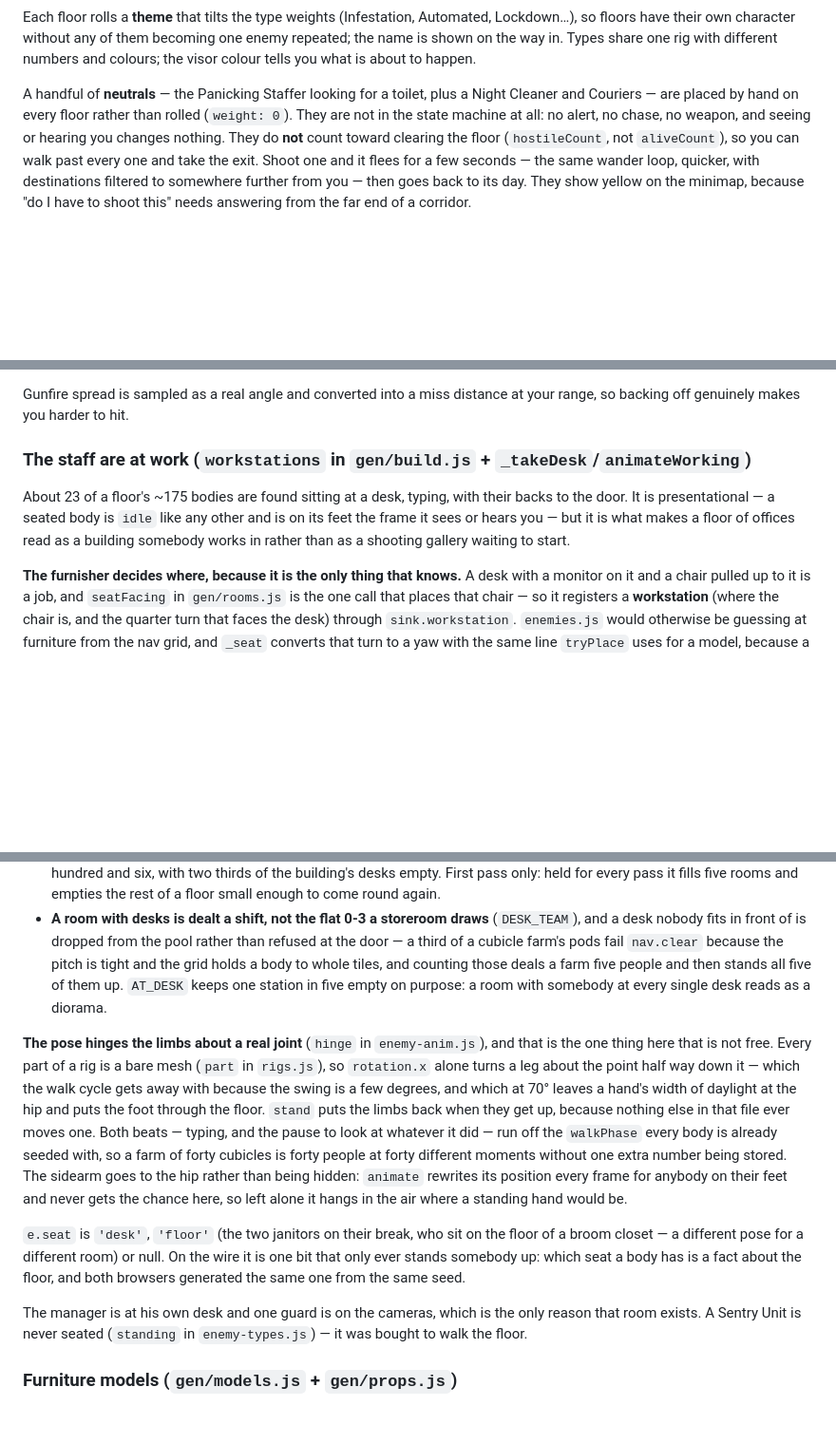
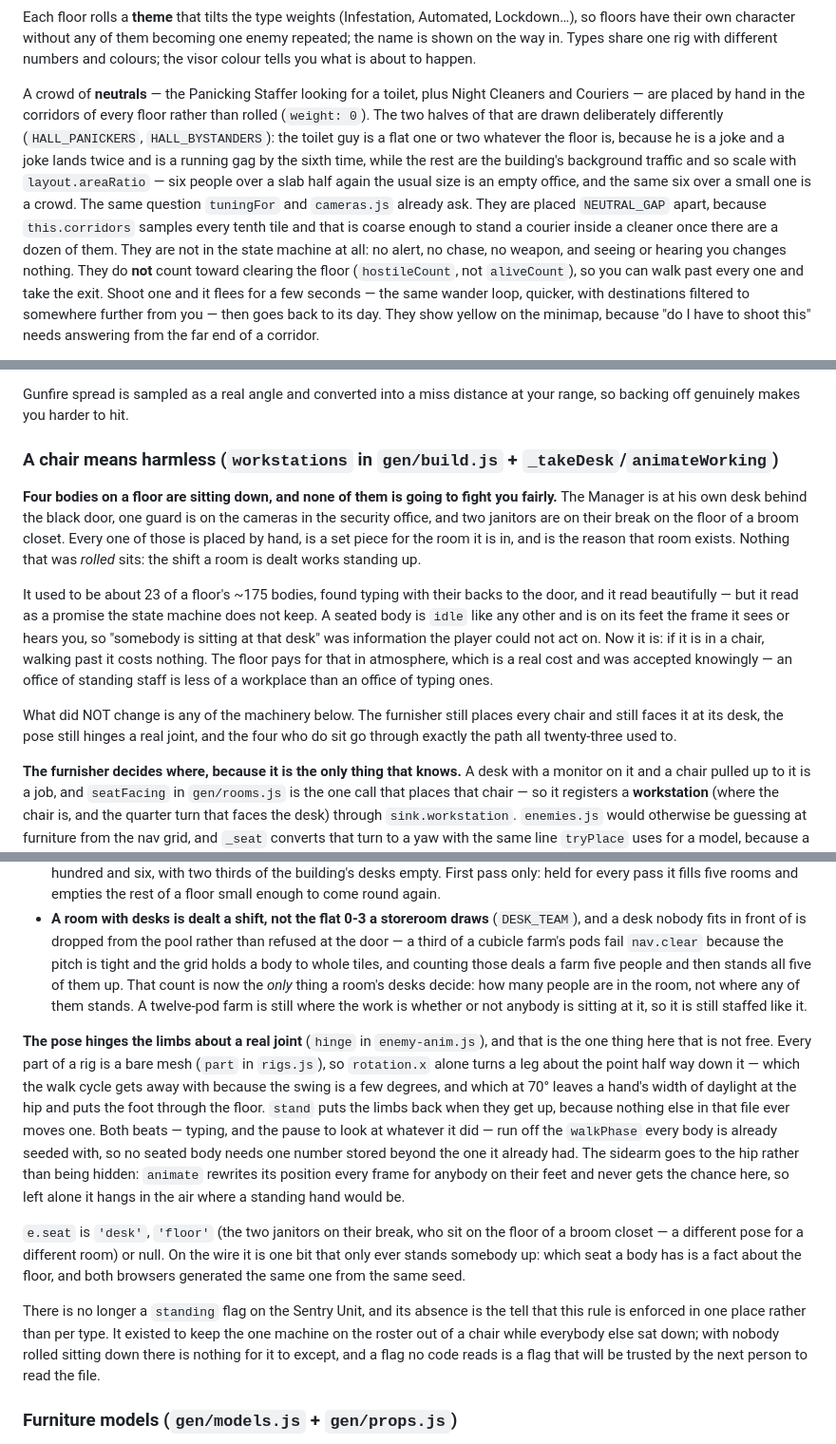
Before and after one commit to miniminefred/fpsgame, a Markdown page: CLAUDE.md, 3 parts joined by grey strips. Shown at 95% size. Drawn GitHub-style; blank space fills up the shorter version.

Commit message:
Write down that a chair means harmless, and what the plant room is staffed with

```diff
--- a/CLAUDE.md
+++ b/CLAUDE.md
@@ -1139,8 +1151,16 @@ Lockdown…), so floors have their own character without any of them becoming on
 repeated; the name is shown on the way in. Types share one rig with different numbers and
 colours; the visor colour tells you what is about to happen.
 
-A handful of **neutrals** — the Panicking Staffer looking for a toilet, plus a Night Cleaner
-and Couriers — are placed by hand on every floor rather than rolled (`weight: 0`). They are
+A crowd of **neutrals** — the Panicking Staffer looking for a toilet, plus Night Cleaners and
+Couriers — are placed by hand in the corridors of every floor rather than rolled
+(`weight: 0`). The two halves of that are drawn deliberately differently (`HALL_PANICKERS`,
+`HALL_BYSTANDERS`): the toilet guy is a flat one or two whatever the floor is, because he is
+a joke and a joke lands twice and is a running gag by the sixth time, while the rest are the
+building's background traffic and so scale with `layout.areaRatio` — six people over a slab
+half again the usual size is an empty office, and the same six over a small one is a crowd.
+The same question `tuningFor` and `cameras.js` already ask. They are placed `NEUTRAL_GAP`
+apart, because `this.corridors` samples every tenth tile and that is coarse enough to stand
+a courier inside a cleaner once there are a dozen of them. They are
 not in the state machine at all: no alert, no chase, no weapon, and seeing or hearing you
 changes nothing. They do **not** count toward clearing the floor (`hostileCount`, not
 `aliveCount`), so you can walk past every one and take the exit. Shoot one and it flees for
@@ -1195,11 +1215,24 @@ by everyone wearing that word. The hit flash follows whatever they are actually
 Gunfire spread is sampled as a real angle and converted into a miss distance at your range,
 so backing off genuinely makes you harder to hit.
 
-### The staff are at work (`workstations` in `gen/build.js` + `_takeDesk`/`animateWorking`)
-About 23 of a floor's ~175 bodies are found sitting at a desk, typing, with their backs to
-the door. It is presentational — a seated body is `idle` like any other and is on its feet
-the frame it sees or hears you — but it is what makes a floor of offices read as a building
-somebody works in rather than as a shooting gallery waiting to start.
+### A chair means harmless (`workstations` in `gen/build.js` + `_takeDesk`/`animateWorking`)
+**Four bodies on a floor are sitting down, and none of them is going to fight you fairly.**
+The Manager is at his own desk behind the black door, one guard is on the cameras in the
+security office, and two janitors are on their break on the floor of a broom closet. Every
+one of those is placed by hand, is a set piece for the room it is in, and is the reason that
+room exists. Nothing that was *rolled* sits: the shift a room is dealt works standing up.
+
+It used to be about 23 of a floor's ~175 bodies, found typing with their backs to the door,
+and it read beautifully — but it read as a promise the state machine does not keep. A seated
+body is `idle` like any other and is on its feet the frame it sees or hears you, so
+"somebody is sitting at that desk" was information the player could not act on. Now it is:
+if it is in a chair, walking past it costs nothing. The floor pays for that in atmosphere,
+which is a real cost and was accepted knowingly — an office of standing staff is less of a
+workplace than an office of typing ones.
+
+What did NOT change is any of the machinery below. The furnisher still places every chair
+and still faces it at its desk, the pose still hinges a real joint, and the four who do sit
+go through exactly the path all twenty-three used to.
 
 **The furnisher decides where, because it is the only thing that knows.** A desk with a
 monitor on it and a chair pulled up to it is a job, and `seatFacing` in `gen/rooms.js` is
@@ -1236,8 +1269,9 @@ Four things about it were learned by measuring rather than by looking:
   and a desk nobody fits in front of is dropped from the pool rather than refused at the
   door — a third of a cubicle farm's pods fail `nav.clear` because the pitch is tight and
   the grid holds a body to whole tiles, and counting those deals a farm five people and
-  then stands all five of them up. `AT_DESK` keeps one station in five empty on purpose: a
-  room with somebody at every single desk reads as a diorama.
+  then stands all five of them up. That count is now the *only* thing a room's desks decide:
+  how many people are in the room, not where any of them stands. A twelve-pod farm is still
+  where the work is whether or not anybody is sitting at it, so it is still staffed like it.
 
 **The pose hinges the limbs about a real joint** (`hinge` in `enemy-anim.js`), and that is
 the one thing here that is not free. Every part of a rig is a bare mesh (`part` in
@@ -1246,8 +1280,7 @@ walk cycle gets away with because the swing is a few degrees, and which at 70°
 hand's width of daylight at the hip and puts the foot through the floor. `stand` puts the
 limbs back when they get up, because nothing else in that file ever moves one. Both beats —
 typing, and the pause to look at whatever it did — run off the `walkPhase` every body is
-already seeded with, so a farm of forty cubicles is forty people at forty different moments
-without one extra number being stored. The sidearm goes to the hip rather than being hidden:
+already seeded with, so no seated body needs one number stored beyond the one it already had. The sidearm goes to the hip rather than being hidden:
 `animate` rewrites its position every frame for anybody on their feet and never gets the
 chance here, so left alone it hangs in the air where a standing hand would be.
 
@@ -1256,9 +1289,11 @@ broom closet — a different pose for a different room) or null. On the wire it
 that only ever stands somebody up: which seat a body has is a fact about the floor, and
 both browsers generated the same one from the same seed.
 
-The manager is at his own desk and one guard is on the cameras, which is the only reason
-that room exists. A Sentry Unit is never seated (`standing` in `enemy-types.js`) — it was
-bought to walk the floor.
+There is no longer a `standing` flag on the Sentry Unit, and its absence is the tell that
+this rule is enforced in one place rather than per type. It existed to keep the one machine
+on the roster out of a chair while everybody else sat down; with nobody rolled sitting down
+there is nothing for it to except, and a flag no code reads is a flag that will be trusted
+by the next person to read the file.
 
 ### Furniture models (`gen/models.js` + `gen/props.js`)
 Static props are drawn with downloaded CC0/CC-BY GLBs; loose props are not. The split is
```
Also changed, not shown: other parts of CLAUDE.md (+12 -0 lines).
